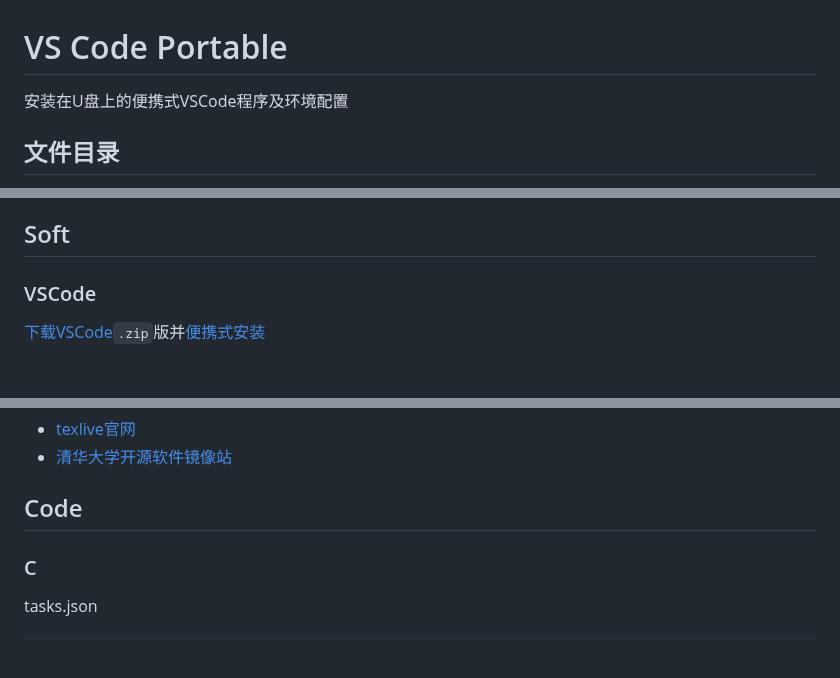
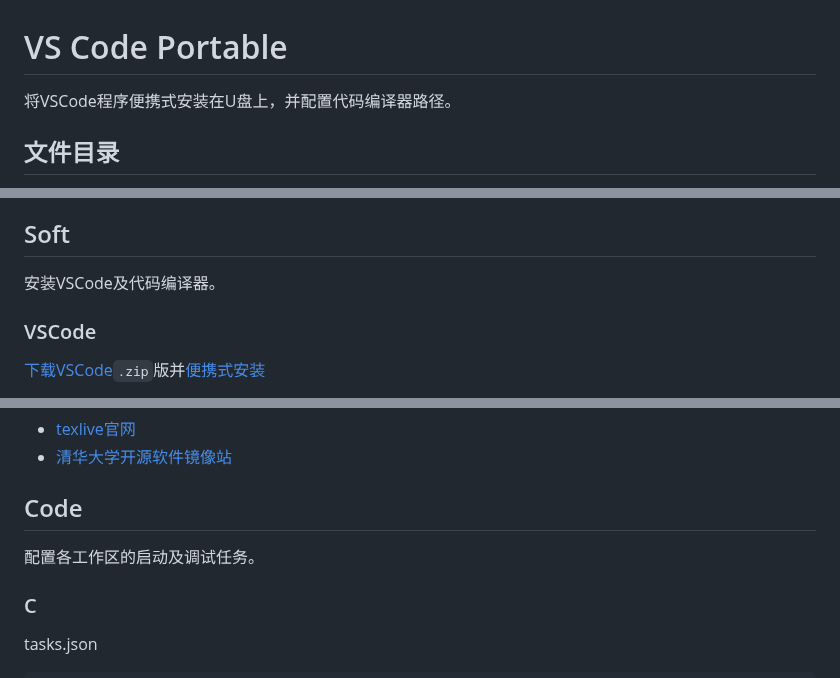
Before and after one commit to lyz127/VSCode-Portable, a Markdown page: README.md, 3 parts joined by grey strips. GitHub-like rendering; blank space fills up the shorter version.

````diff
--- a/README.md
+++ b/README.md
@@ -1,5 +1,5 @@
 # VS Code Portable
-安装在U盘上的便携式VSCode程序及环境配置
+将VSCode程序便携式安装在U盘上，并配置代码编译器路径。
 ## 文件目录
 - (root)
    - Soft
@@ -17,6 +17,7 @@
       - Web
       - Latex
 ## Soft
+安装VSCode及代码编译器。
 ### VSCode
 [下载VSCode](https://code.visualstudio.com/#alt-downloads)`.zip`版并[便携式安装](https://code.visualstudio.com/docs/editor/portable)
 
@@ -157,6 +158,7 @@ setings.json
  - [texlive官网](https://tug.org/texlive/)
  - [清华大学开源软件镜像站](https://mirrors.tuna.tsinghua.edu.cn/CTAN/systems/texlive/Images/)
 ## Code
+配置各工作区的启动及调试任务。
 ### C
 tasks.json
 ```json
````
